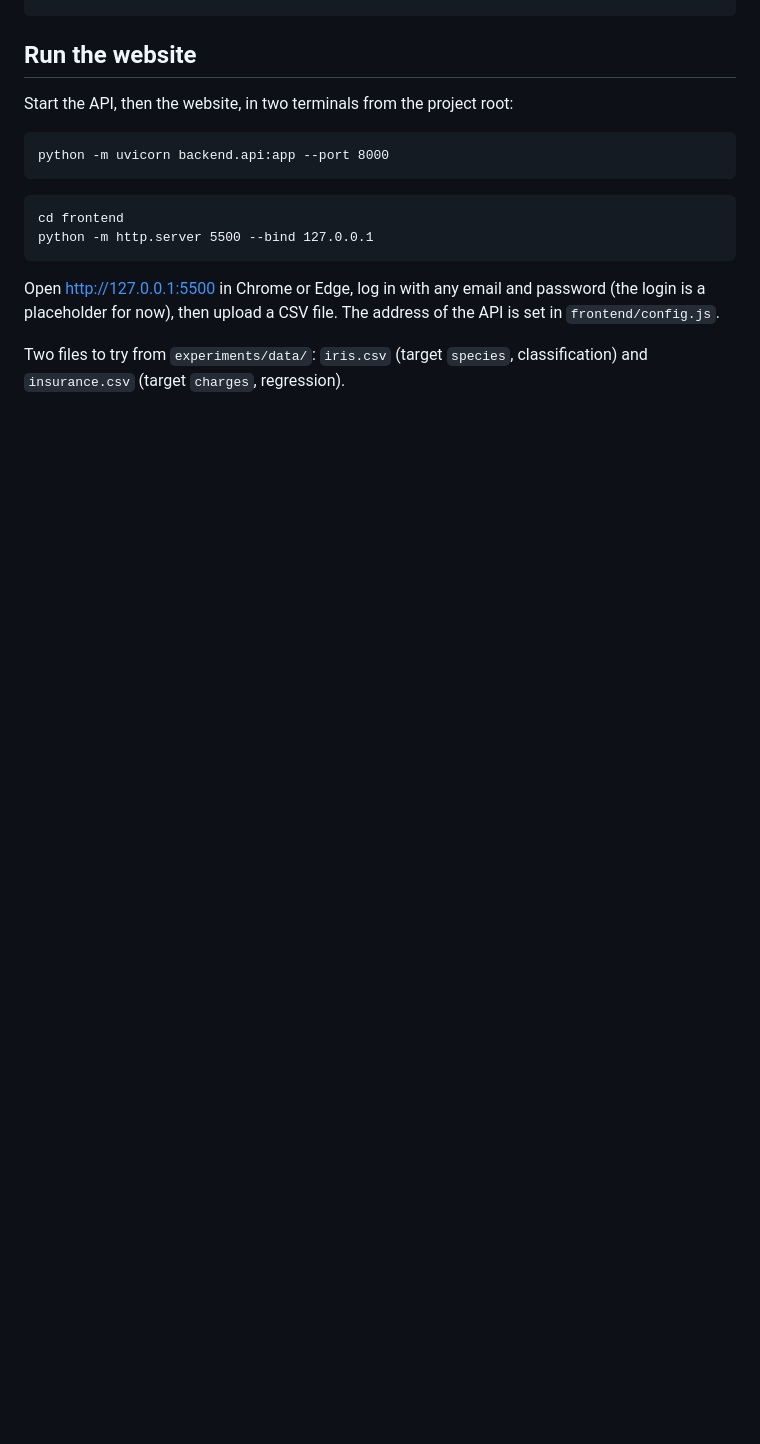
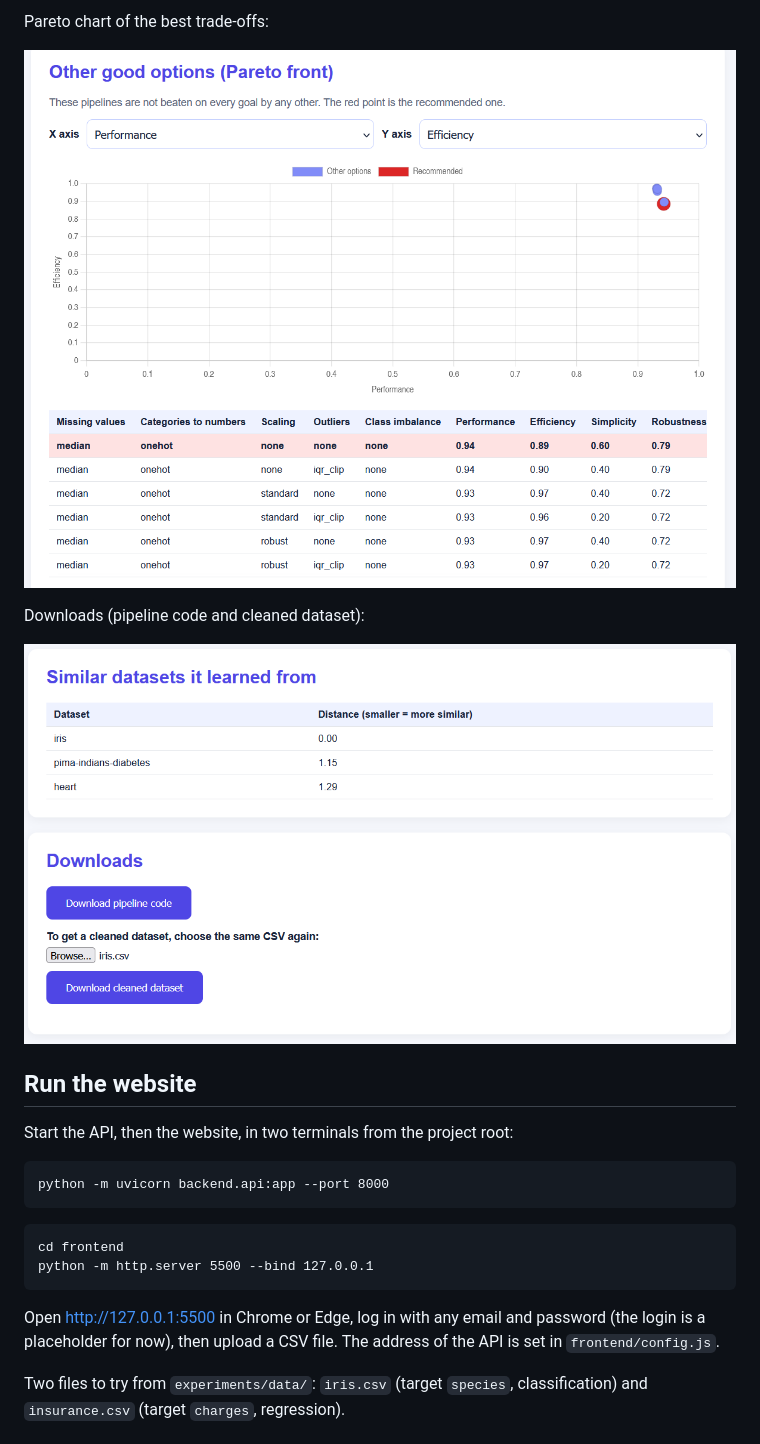
Before and after one commit to Navya0504/preprocessing-pipeline-recommender, a Markdown page: README.md, the part around one of its changes. Drawn GitHub-style; pictures changed too: docs/downloads.png (added), docs/pareto.png (added); blank space fills up the shorter version.

```diff
--- a/README.md
+++ b/README.md
@@ -67,3 +81,10 @@ pip install -r requirements.txt
+Pareto chart of the best trade-offs:
+
+![Pareto chart](docs/pareto.png)
+
+Downloads (pipeline code and cleaned dataset):
+
+![Downloads](docs/downloads.png)
 
 ## Run the website
 
```
Also changed, not shown: other parts of README.md (+14 -0 lines), docs/explainer.png (added), docs/scores.png (added), docs/upload.png (added).
